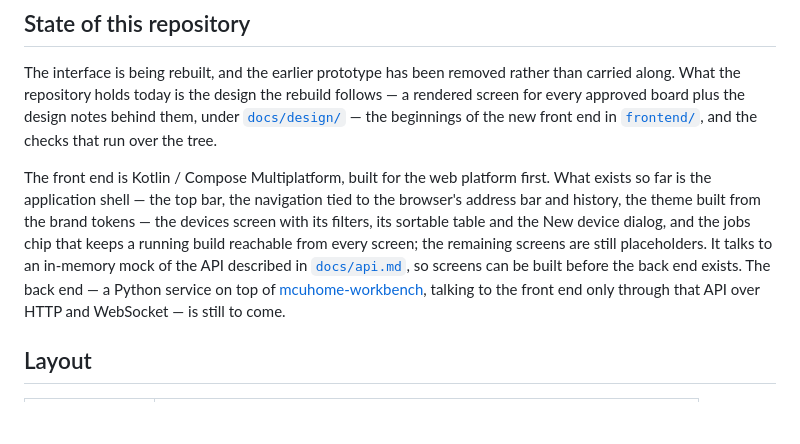
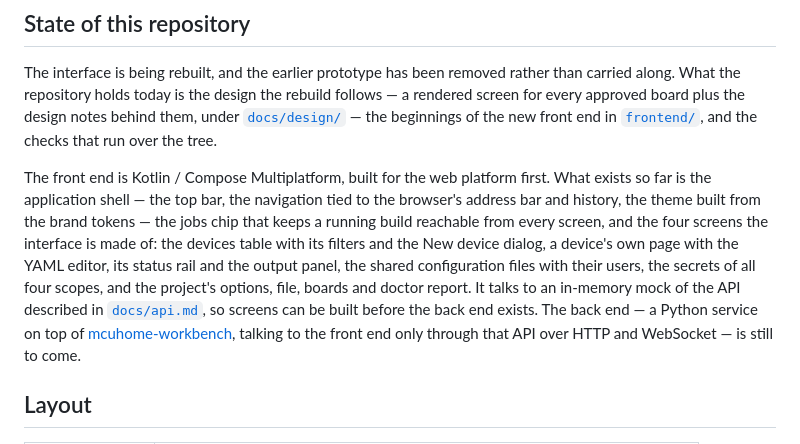
Before and after one commit to MCU-Home/dashboard, a Markdown page: README.md, the part around the change. Rendered like a GitHub page; blank space fills up the shorter version.

Commit message:
docs: the screens that exist now, and what the scope index reports
- the README described the interface as the devices screen plus
  placeholders; it names the four screens the interface is made of
- `docs/api.md`: `secret/scopes` reports the devices and build servers
  that have a file of their own, and a name it does not report has none

Co-authored-by: Claude <noreply@anthropic.com>
Signed-off-by: Stefan Reisinger <dev@stefan-reisinger.at>

```diff
--- a/README.md
+++ b/README.md
@@ -18,12 +18,14 @@ the tree.
 The front end is Kotlin / Compose Multiplatform, built for the web platform
 first. What exists so far is the application shell — the top bar, the
 navigation tied to the browser's address bar and history, the theme built
-from the brand tokens — the devices screen with its filters, its sortable
-table and the New device dialog, and the jobs chip that keeps a running
-build reachable from every screen; the remaining screens are still
-placeholders. It talks to an in-memory mock of the API described in
-[`docs/api.md`](docs/api.md), so screens can be built before the back end
-exists. The back end — a Python
+from the brand tokens — the jobs chip that keeps a running build reachable
+from every screen, and the four screens the interface is made of: the
+devices table with its filters and the New device dialog, a device's own
+page with the YAML editor, its status rail and the output panel, the shared
+configuration files with their users, the secrets of all four scopes, and
+the project's options, file, boards and doctor report. It talks to an
+in-memory mock of the API described in [`docs/api.md`](docs/api.md), so
+screens can be built before the back end exists. The back end — a Python
 service on top of
 [mcuhome-workbench](https://github.com/mcu-home/mcuhome-workbench), talking
 to the front end only through that API over HTTP and WebSocket — is still
```
Also changed, not shown: docs/api.md (+4 -1 lines).
